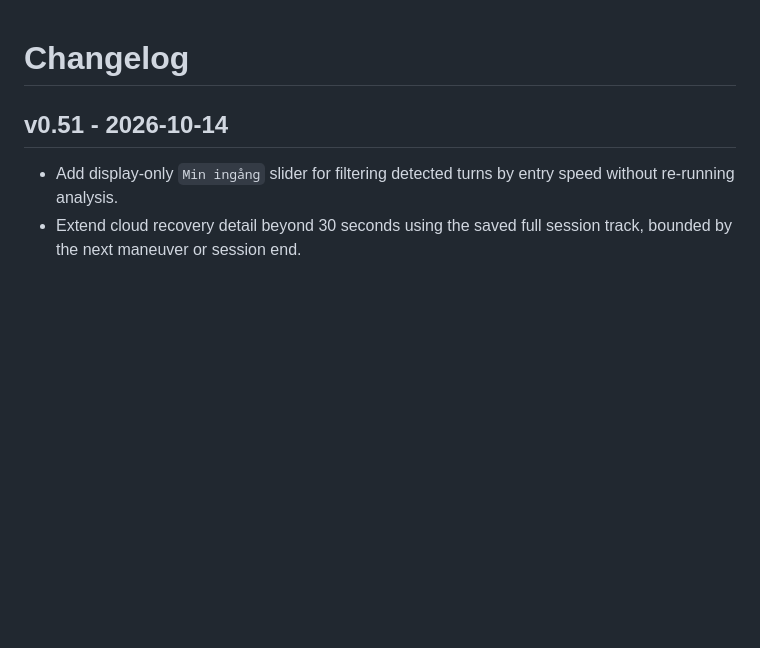
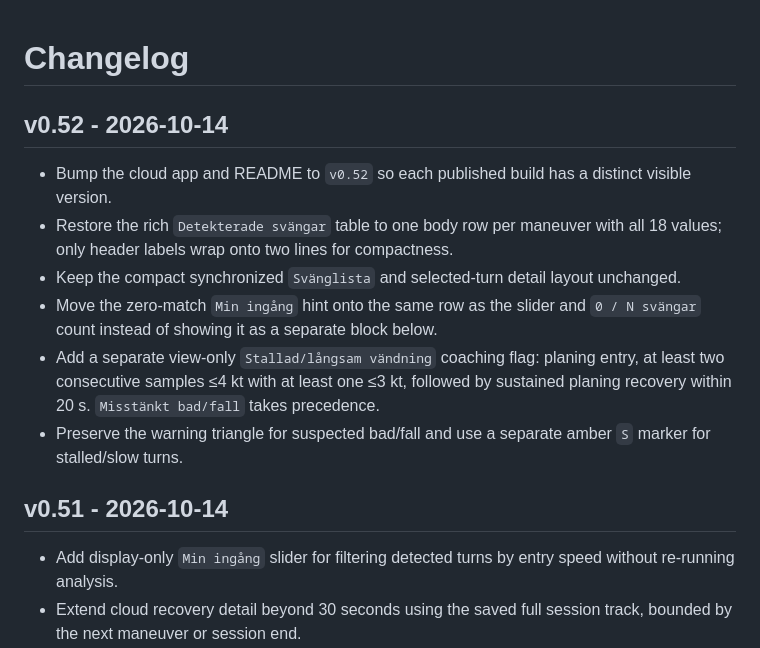
Before and after one commit to UlfAndreasson/windsurfing-gybe-analyzer-legacy, a Markdown page: CHANGELOG.md, the part around the change. Rendered like a GitHub page; blank space fills up the shorter version.

Commit message:
Changelog: add v0.52

```diff
--- a/CHANGELOG.md
+++ b/CHANGELOG.md
@@ -1,4 +1,13 @@
 # Changelog
+
+## v0.52 - 2026-10-14
+
+- Bump the cloud app and README to `v0.52` so each published build has a distinct visible version.
+- Restore the rich `Detekterade svängar` table to one body row per maneuver with all 18 values; only header labels wrap onto two lines for compactness.
+- Keep the compact synchronized `Svänglista` and selected-turn detail layout unchanged.
+- Move the zero-match `Min ingång` hint onto the same row as the slider and `0 / N svängar` count instead of showing it as a separate block below.
+- Add a separate view-only `Stallad/långsam vändning` coaching flag: planing entry, at least two consecutive samples ≤4 kt with at least one ≤3 kt, followed by sustained planing recovery within 20 s. `Misstänkt bad/fall` takes precedence.
+- Preserve the warning triangle for suspected bad/fall and use a separate amber `S` marker for stalled/slow turns.
 
 ## v0.51 - 2026-10-14
 
```
